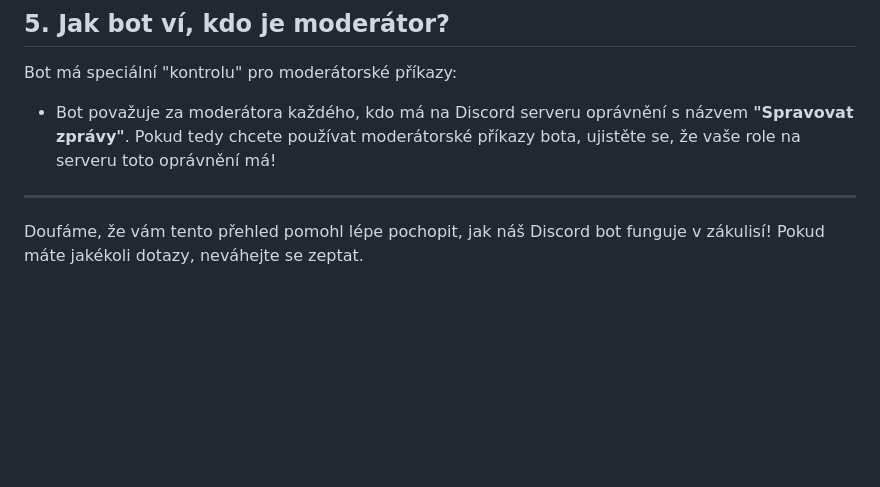
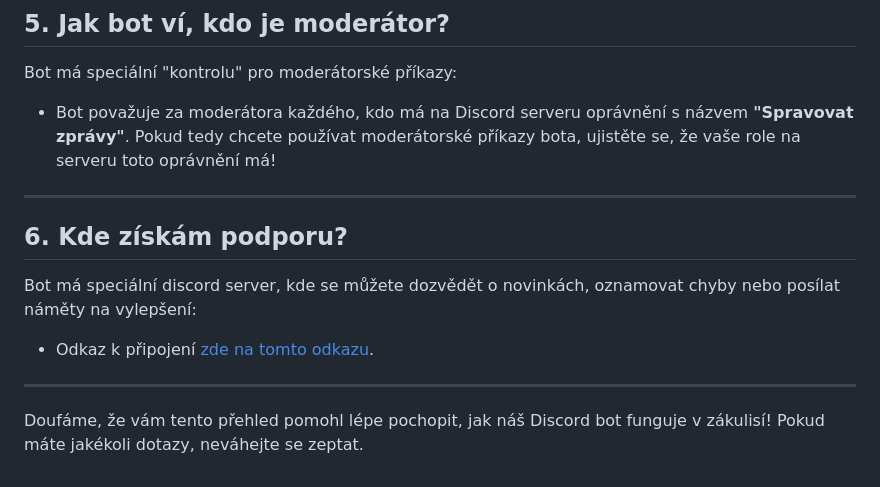
Before and after one commit to papiscze/czbot, a Markdown page: README.md, the part around the change. Rendered like a GitHub page; blank space fills up the shorter version.

```diff
--- a/README.md
+++ b/README.md
@@ -104,4 +104,11 @@ Bot má speciální "kontrolu" pro moderátorské příkazy:
 
 ---
 
+## 6. Kde získám podporu?
+
+Bot má speciální discord server, kde se můžete dozvědět o novinkách, oznamovat chyby nebo posílat náměty na vylepšení:
+
+* Odkaz k připojení [zde na tomto odkazu](https://discord.gg/hk6PdtVxbm).
+
+---
 Doufáme, že vám tento přehled pomohl lépe pochopit, jak náš Discord bot funguje v zákulisí! Pokud máte jakékoli dotazy, neváhejte se zeptat.
```
